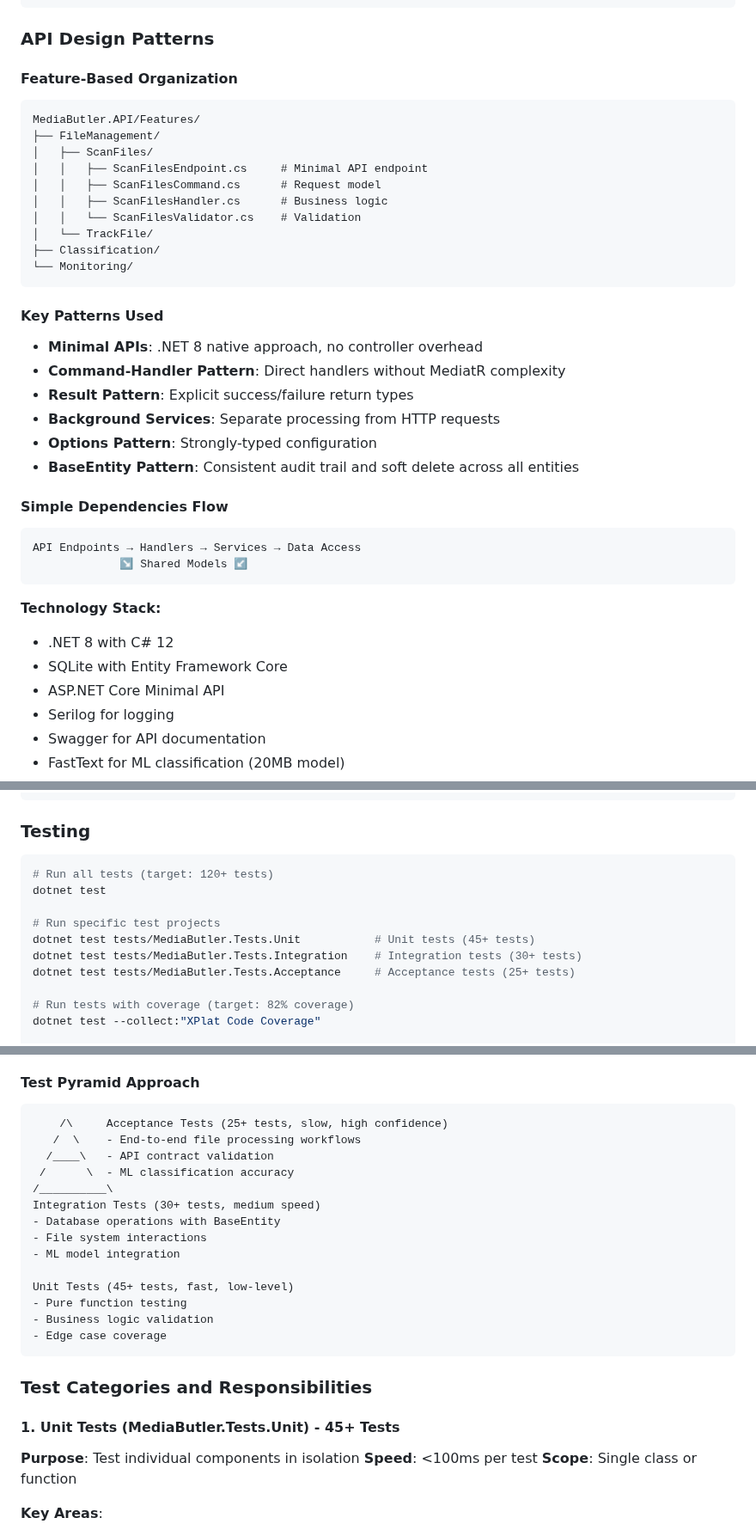
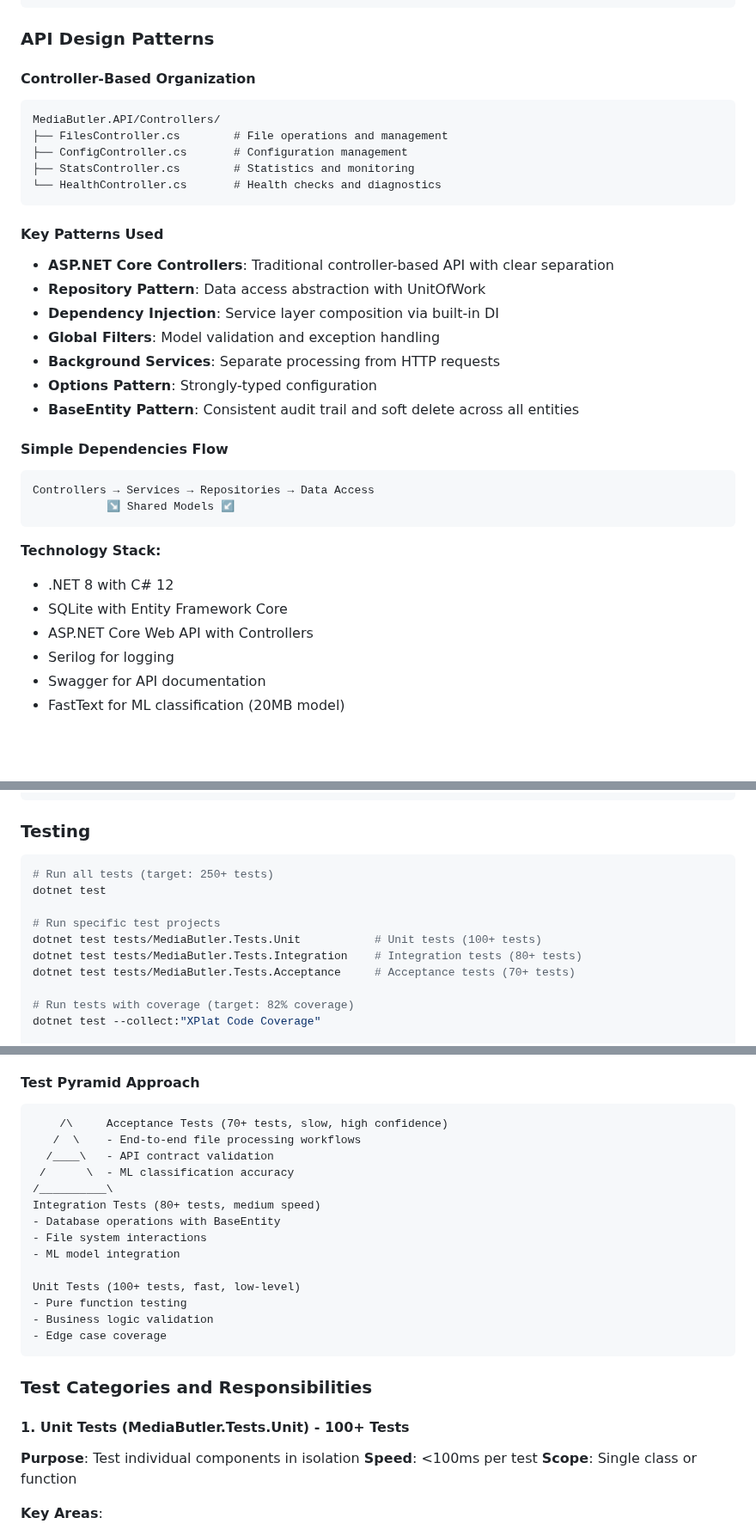
Before and after one commit to chim331u/MediaButler, a Markdown page: CLAUDE.md, 3 parts joined by grey strips. Shown at 86% size. GitHub-like rendering; blank space fills up the shorter version.

````diff
--- a/CLAUDE.md
+++ b/CLAUDE.md
@@ -78,38 +78,34 @@ MediaButler/
 
 ### API Design Patterns
 
-#### Feature-Based Organization
+#### Controller-Based Organization
 ```
-MediaButler.API/Features/
-├── FileManagement/
-│   ├── ScanFiles/
-│   │   ├── ScanFilesEndpoint.cs     # Minimal API endpoint
-│   │   ├── ScanFilesCommand.cs      # Request model
-│   │   ├── ScanFilesHandler.cs      # Business logic
-│   │   └── ScanFilesValidator.cs    # Validation
-│   └── TrackFile/
-├── Classification/
-└── Monitoring/
+MediaButler.API/Controllers/
+├── FilesController.cs        # File operations and management
+├── ConfigController.cs       # Configuration management
+├── StatsController.cs        # Statistics and monitoring
+└── HealthController.cs       # Health checks and diagnostics
 ```
 
 #### Key Patterns Used
-- **Minimal APIs**: .NET 8 native approach, no controller overhead
-- **Command-Handler Pattern**: Direct handlers without MediatR complexity
-- **Result Pattern**: Explicit success/failure return types
+- **ASP.NET Core Controllers**: Traditional controller-based API with clear separation
+- **Repository Pattern**: Data access abstraction with UnitOfWork
+- **Dependency Injection**: Service layer composition via built-in DI
+- **Global Filters**: Model validation and exception handling
 - **Background Services**: Separate processing from HTTP requests
 - **Options Pattern**: Strongly-typed configuration
 - **BaseEntity Pattern**: Consistent audit trail and soft delete across all entities
 
 #### Simple Dependencies Flow
 ```
-API Endpoints → Handlers → Services → Data Access
-             ↘ Shared Models ↙
+Controllers → Services → Repositories → Data Access
+           ↘ Shared Models ↙
 ```
 
 **Technology Stack:**
 - .NET 8 with C# 12
 - SQLite with Entity Framework Core
-- ASP.NET Core Minimal API
+- ASP.NET Core Web API with Controllers
 - Serilog for logging
 - Swagger for API documentation
 - FastText for ML classification (20MB model)
@@ -144,13 +140,13 @@ dotnet run --project src/MediaButler.API --configuration Release
 
 ### Testing
 ```bash
-# Run all tests (target: 120+ tests)
+# Run all tests (target: 250+ tests)
 dotnet test
 
 # Run specific test projects
-dotnet test tests/MediaButler.Tests.Unit           # Unit tests (45+ tests)
-dotnet test tests/MediaButler.Tests.Integration    # Integration tests (30+ tests)
-dotnet test tests/MediaButler.Tests.Acceptance     # Acceptance tests (25+ tests)
+dotnet test tests/MediaButler.Tests.Unit           # Unit tests (100+ tests)
+dotnet test tests/MediaButler.Tests.Integration    # Integration tests (80+ tests)
+dotnet test tests/MediaButler.Tests.Acceptance     # Acceptance tests (70+ tests)
 
 # Run tests with coverage (target: 82% coverage)
 dotnet test --collect:"XPlat Code Coverage"
@@ -407,17 +408,17 @@ Following Rich Hickey's principle that tests don't solve complexity but help ver
 
 #### **Test Pyramid Approach**
 ```
-    /\     Acceptance Tests (25+ tests, slow, high confidence)
+    /\     Acceptance Tests (70+ tests, slow, high confidence)
    /  \    - End-to-end file processing workflows
   /____\   - API contract validation
  /      \  - ML classification accuracy
 /__________\
-Integration Tests (30+ tests, medium speed)
+Integration Tests (80+ tests, medium speed)
 - Database operations with BaseEntity
 - File system interactions
 - ML model integration
 
-Unit Tests (45+ tests, fast, low-level)
+Unit Tests (100+ tests, fast, low-level)
 - Pure function testing
 - Business logic validation
 - Edge case coverage
@@ -425,7 +426,7 @@ Unit Tests (45+ tests, fast, low-level)
 
 ### Test Categories and Responsibilities
 
-#### **1. Unit Tests (MediaButler.Tests.Unit) - 45+ Tests**
+#### **1. Unit Tests (MediaButler.Tests.Unit) - 100+ Tests**
 **Purpose**: Test individual components in isolation
 **Speed**: <100ms per test
 **Scope**: Single class or function
````
Also changed, not shown: other parts of CLAUDE.md (+13 -8 lines).
